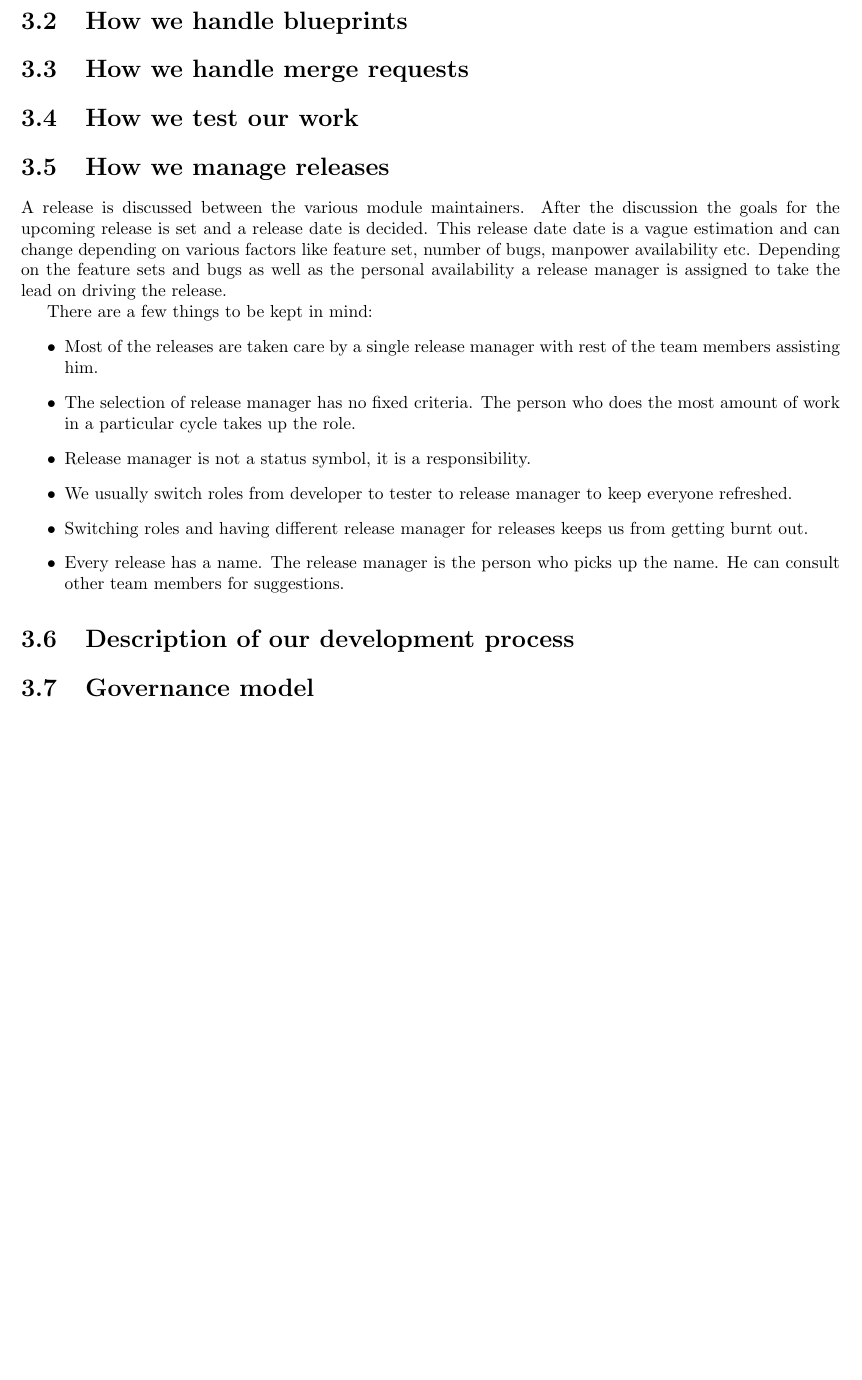
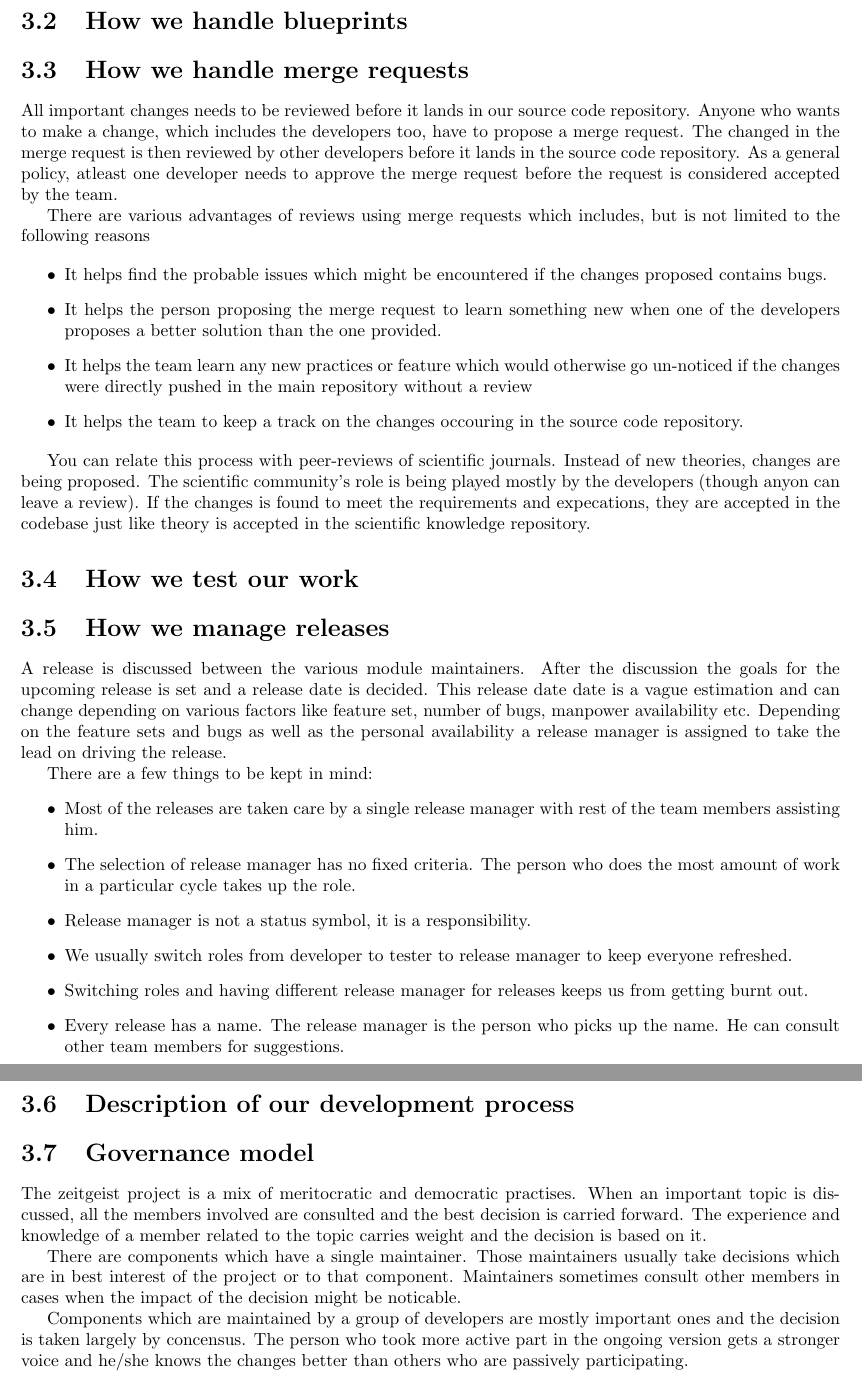
Before and after one commit to manish/The-Zeitgeist-Manual, a LaTeX book (index.tex, which reads include/development_process.tex): part of page 10 of 24 before the commit and two parts of pages 10 and 11 of 26 after it, the two joined at a grey line, cut so that both start at the same text, the shorter picture padded with empty space. Compiled offline with pdfLaTeX.

Commit message:
Added "hwo to handle merge requests" section

```diff
--- a/include/development_process.tex
+++ b/include/development_process.tex
@@ -1,6 +1,35 @@
 \section{How we handle bugs}
 \section{How we handle blueprints}
 \section{How we handle merge requests}
+
+All important changes needs to be reviewed before it lands in our source
+code repository. Anyone who wants to make a change, which includes the
+developers too, have to propose a merge request. The changed in the merge
+request is then reviewed by other developers before it lands in the source
+code repository. As a general policy, atleast one developer needs to approve
+the merge request before the request is considered accepted by the team.
+
+There are various advantages of reviews using merge requests which includes,
+but is not limited to the following reasons
+
+\begin{itemize}
+\item It helps find the probable issues which might be encountered if the
+changes proposed contains bugs.
+\item It helps the person proposing the merge request to learn something new
+when one of the developers proposes a better solution than the one provided.
+\item It helps the team learn any new practices or feature which would
+otherwise go un-noticed if the changes were directly pushed in the main
+repository without a review
+\item It helps the team to keep a track on the changes occouring in the source
+code repository.
+\end{itemize}
+
+You can relate this process with peer-reviews of scientific journals. Instead of
+new theories, changes are being proposed. The scientific community's role is being
+played mostly by the developers (though anyon can leave a review). If the changes
+is found to meet the requirements and expecations, they are accepted in the
+codebase just like theory is accepted in the scientific knowledge repository.
+
 \section{How we test our work}
 \section{How we manage releases}
 A release is discussed between the various module maintainers.
@@ -30,3 +59,19 @@ picks up the name. He can consult other team members for suggestions.
 
 \section{Description of our development process}
 \section{Governance model}
+
+The zeitgeist project is a mix of meritocratic and democratic practises.
+When an important topic is discussed, all the members involved are
+consulted and the best decision is carried forward. The experience and
+knowledge of a member related to the topic carries weight and the decision
+is based on it.
+
+There are components which have a single maintainer. Those maintainers usually
+take decisions which are in best interest of the project or to that component.
+Maintainers sometimes consult other members in cases when the impact of the
+decision might be noticable.
+
+Components which are maintained by a group of developers are mostly important
+ones and the decision is taken largely by concensus. The person who took more
+active part in the ongoing version gets a stronger voice and he/she knows the
+changes better than others who are passively participating.
```
